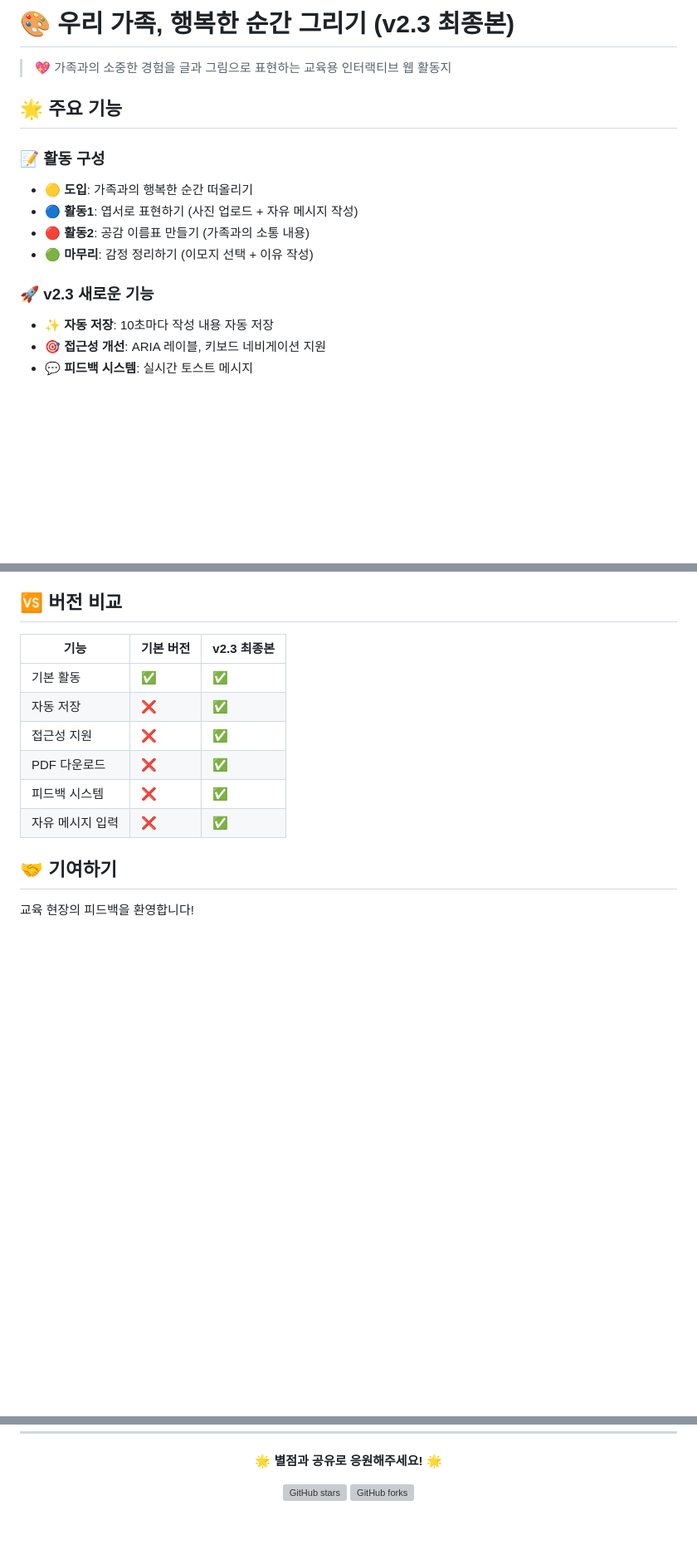
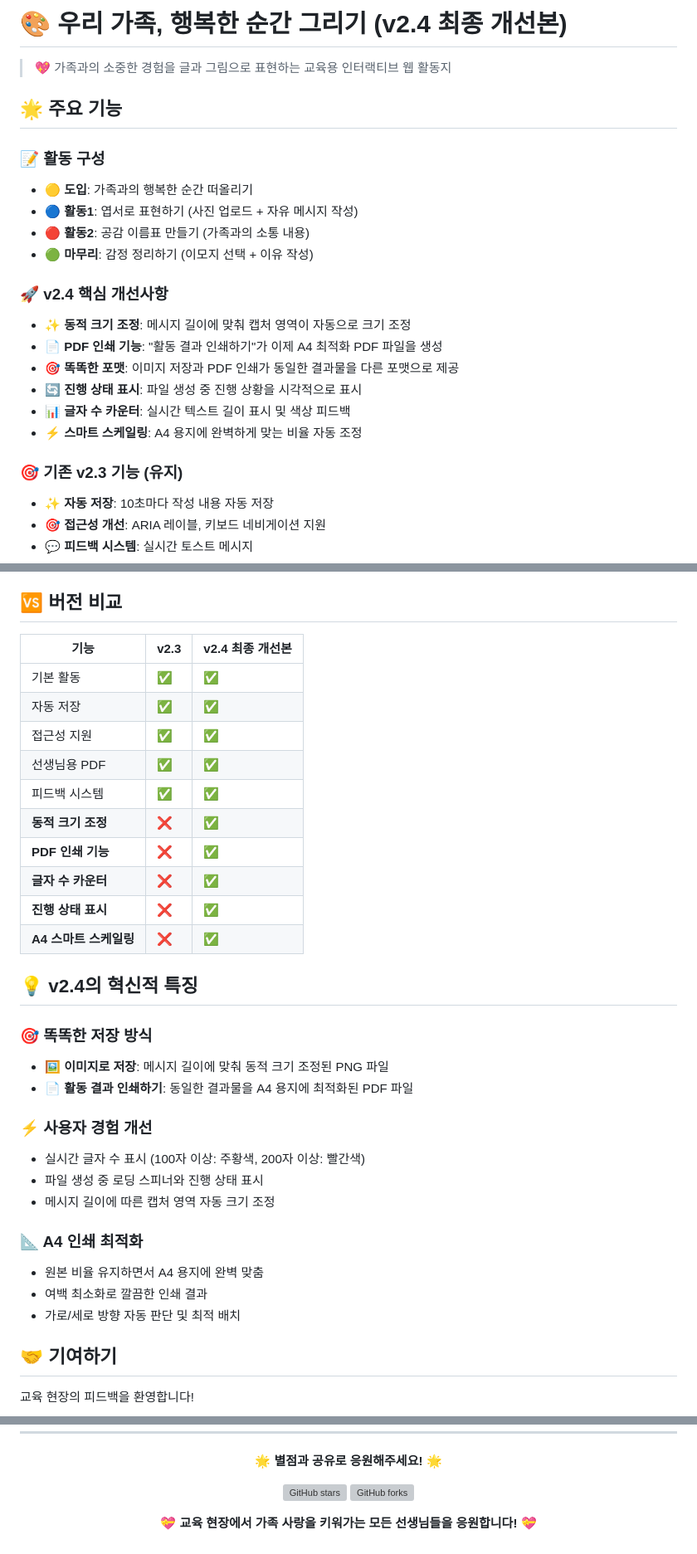
Before and after one commit to plusiam/family-happy-moments-v2, a Markdown page: README.md, 3 parts joined by grey strips. Shown at 83% size. GitHub-like rendering; blank space fills up the shorter version; grey boxes are pictures that could not be loaded.

Commit message:
📝 README.md 업데이트: v2.4 최종 개선사항 반영
✨ 주요 업데이트:
- v2.4 핵심 개선사항 강조 (동적 크기 조정, PDF 인쇄 기능)
- 버전 비교표에 새로운 기능들 추가
- 똑똑한 저장 방식 및 사용자 경험 개선 내용 추가
- A4 인쇄 최적화 기능 상세 설명
- 실제 교육 현장 활용 가이드 개선

```diff
--- a/README.md
+++ b/README.md
@@ -1,4 +1,4 @@
-# 🎨 우리 가족, 행복한 순간 그리기 (v2.3 최종본)
+# 🎨 우리 가족, 행복한 순간 그리기 (v2.4 최종 개선본)
 
 > 💖 가족과의 소중한 경험을 글과 그림으로 표현하는 교육용 인터랙티브 웹 활동지
 
@@ -10,7 +10,15 @@
 - **🔴 활동2**: 공감 이름표 만들기 (가족과의 소통 내용)
 - **🟢 마무리**: 감정 정리하기 (이모지 선택 + 이유 작성)
 
-### 🚀 **v2.3 새로운 기능**
+### 🚀 **v2.4 핵심 개선사항**
+- ✨ **동적 크기 조정**: 메시지 길이에 맞춰 캡처 영역이 자동으로 크기 조정
+- 📄 **PDF 인쇄 기능**: "활동 결과 인쇄하기"가 이제 A4 최적화 PDF 파일을 생성
+- 🎯 **똑똑한 포맷**: 이미지 저장과 PDF 인쇄가 동일한 결과물을 다른 포맷으로 제공
+- 🔄 **진행 상태 표시**: 파일 생성 중 진행 상황을 시각적으로 표시
+- 📊 **글자 수 카운터**: 실시간 텍스트 길이 표시 및 색상 피드백
+- ⚡ **스마트 스케일링**: A4 용지에 완벽하게 맞는 비율 자동 조정
+
+### 🎯 **기존 v2.3 기능 (유지)**
 - ✨ **자동 저장**: 10초마다 작성 내용 자동 저장
 - 🎯 **접근성 개선**: ARIA 레이블, 키보드 네비게이션 지원
 - 💬 **피드백 시스템**: 실시간 토스트 메시지
@@ -93,14 +105,34 @@ cd family-happy-moments-v2
 
 ## 🆚 버전 비교
 
-| 기능 | 기본 버전 | v2.3 최종본 |
-|------|-----------|-------------|
+| 기능 | v2.3 | v2.4 최종 개선본 |
+|------|------|------------------|
 | 기본 활동 | ✅ | ✅ |
-| 자동 저장 | ❌ | ✅ |
-| 접근성 지원 | ❌ | ✅ |
-| PDF 다운로드 | ❌ | ✅ |
-| 피드백 시스템 | ❌ | ✅ |
-| 자유 메시지 입력 | ❌ | ✅ |
+| 자동 저장 | ✅ | ✅ |
+| 접근성 지원 | ✅ | ✅ |
+| 선생님용 PDF | ✅ | ✅ |
+| 피드백 시스템 | ✅ | ✅ |
+| **동적 크기 조정** | ❌ | ✅ |
+| **PDF 인쇄 기능** | ❌ | ✅ |
+| **글자 수 카운터** | ❌ | ✅ |
+| **진행 상태 표시** | ❌ | ✅ |
+| **A4 스마트 스케일링** | ❌ | ✅ |
+
+## 💡 **v2.4의 혁신적 특징**
+
+### **🎯 똑똑한 저장 방식**
+- **🖼️ 이미지로 저장**: 메시지 길이에 맞춰 동적 크기 조정된 PNG 파일
+- **📄 활동 결과 인쇄하기**: 동일한 결과물을 A4 용지에 최적화된 PDF 파일
+
+### **⚡ 사용자 경험 개선**
+- 실시간 글자 수 표시 (100자 이상: 주황색, 200자 이상: 빨간색)
+- 파일 생성 중 로딩 스피너와 진행 상태 표시
+- 메시지 길이에 따른 캡처 영역 자동 크기 조정
+
+### **📐 A4 인쇄 최적화**
+- 원본 비율 유지하면서 A4 용지에 완벽 맞춤
+- 여백 최소화로 깔끔한 인쇄 결과
+- 가로/세로 방향 자동 판단 및 최적 배치
 
 ## 🤝 기여하기
 
@@ -131,4 +163,6 @@ cd family-happy-moments-v2
 [![GitHub stars](https://img.shields.io/github/stars/plusiam/family-happy-moments-v2.svg?style=social)](https://github.com/plusiam/family-happy-moments-v2/stargazers)
 [![GitHub forks](https://img.shields.io/github/forks/plusiam/family-happy-moments-v2.svg?style=social)](https://github.com/plusiam/family-happy-moments-v2/network)
 
+**💝 교육 현장에서 가족 사랑을 키워가는 모든 선생님들을 응원합니다! 💝**
+
 </div>
```
Also changed, not shown: other parts of README.md (+6 -2 lines).
